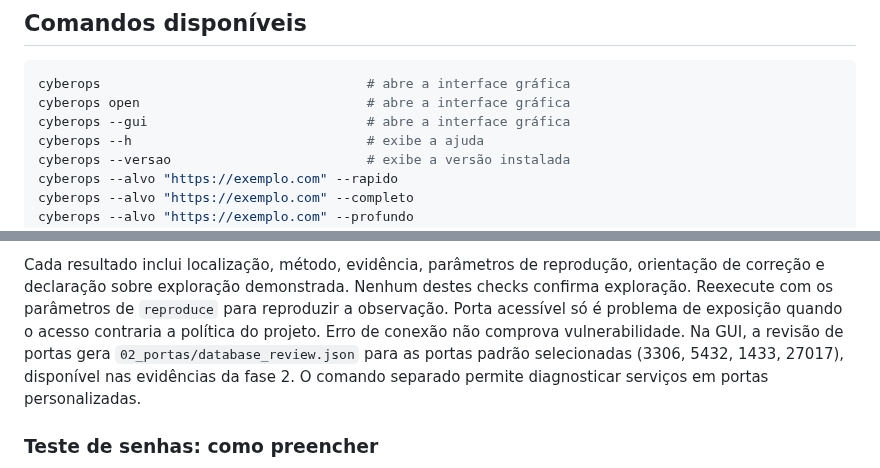
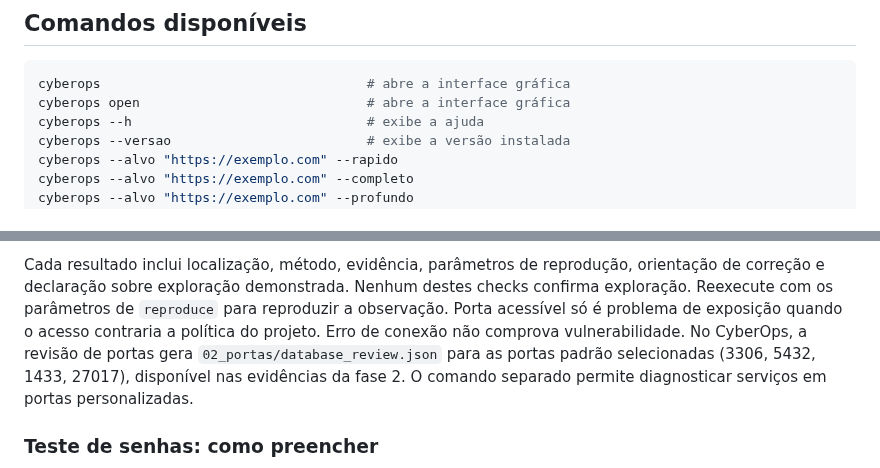
Before and after one commit to Luistn/Cyberpm, a Markdown page: README.md, 2 parts joined by grey strips. Rendered like a GitHub page.

````diff
--- a/README.md
+++ b/README.md
@@ -91,7 +91,6 @@ Na interface, informe **um alvo autorizado**, escolha o modo e as fases desejada
 ```bash
 cyberops                                  # abre a interface gráfica
 cyberops open                             # abre a interface gráfica
-cyberops --gui                            # abre a interface gráfica
 cyberops --h                              # exibe a ajuda
 cyberops --versao                         # exibe a versão instalada
 cyberops --alvo "https://exemplo.com" --rapido
@@ -213,7 +212,7 @@ orientação de correção e declaração sobre exploração demonstrada. Nenhum
 checks confirma exploração. Reexecute com os parâmetros de `reproduce` para
 reproduzir a observação. Porta acessível só é problema de exposição quando o acesso
 contraria a política do projeto. Erro de conexão não comprova vulnerabilidade.
-Na GUI, a revisão de portas gera `02_portas/database_review.json` para as portas
+No CyberOps, a revisão de portas gera `02_portas/database_review.json` para as portas
 padrão selecionadas (3306, 5432, 1433, 27017), disponível nas evidências da fase 2.
 O comando separado permite diagnosticar serviços em portas personalizadas.
 
````
Also changed, not shown: other parts of README.md (+8 -5 lines), CHANGELOG.md (+10 -0 lines), docs/CAPTURAS.md (+1 -1 lines), docs/RELEASE_v1.2.7.md (added, +8 -0 lines), docs/images/interface-real.png, docs/images/login-real.png, docs/images/telegram-real.png, 5 other files.
